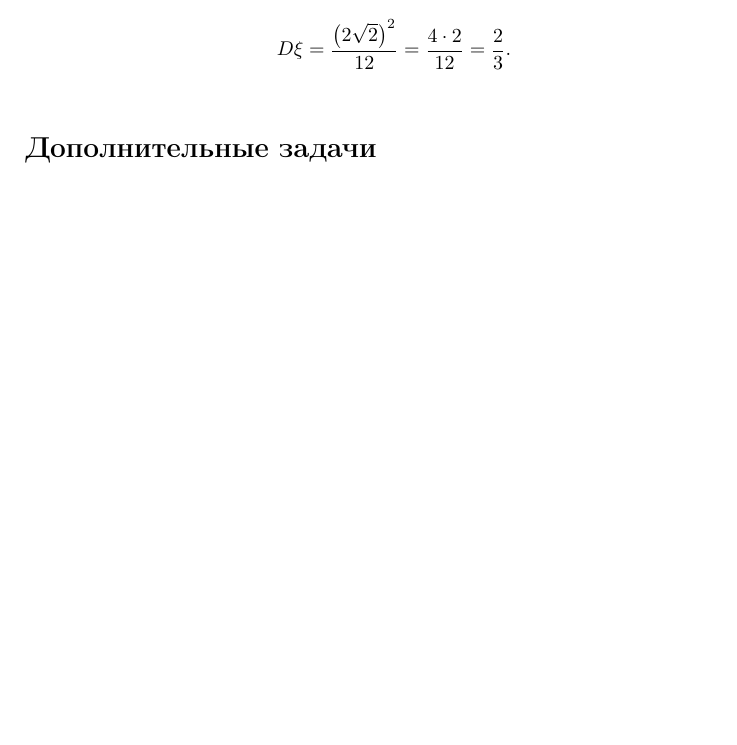
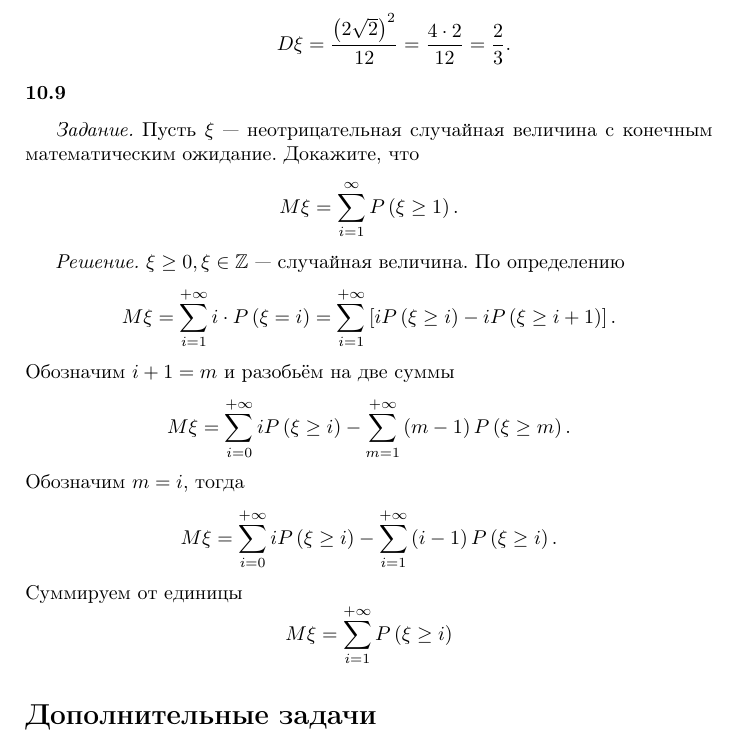
Before and after one commit to Helga-Helga/ProbabilityTheory, a LaTeX thesis (index.tex, which reads lessons/lesson10.tex): part of page 210 of 234, cut so that both start at the same text, the shorter picture padded with empty space. Compiled offline with pdfLaTeX.

Commit message:
Added 10.9

```diff
--- a/lessons/lesson10.tex
+++ b/lessons/lesson10.tex
@@ -447,6 +447,28 @@ $$D \xi = \frac{ \left( 2 \sqrt{2} \right)^2}{12} =
 \frac{2}{3}.$$
 \end{enumerate}
 
+\subsubsection*{10.9}
+
+\textit{Задание.} Пусть $ \xi $ --- неотрицательная случайная величина с конечным математическим ожидание.
+Докажите, что
+$$M \xi =
+\sum \limits_{i=1}^{ \infty } P \left( \xi \geq 1 \right).$$
+
+\textit{Решение.} $ \xi \geq 0, \xi \in \mathbb{Z}$ --- случайная величина.
+По определению
+$$M \xi =
+\sum \limits_{i=1}^{+ \infty } i \cdot P \left( \xi = i \right) =
+\sum \limits_{i=1}^{+ \infty } \left[ iP \left( \xi \geq i \right) - iP \left( \xi \geq i + 1 \right) \right].$$
+Обозначим $i + 1 = m$ и разобьём на две суммы
+$$M \xi =
+\sum \limits_{i=0}^{+ \infty } iP \left( \xi \geq i \right) - \sum \limits_{m=1}^{+ \infty } \left( m-1 \right) P \left( \xi \geq m \right).$$
+Обозначим $m=i$, тогда
+$$M \xi =
+\sum \limits_{i=0}^{+ \infty } iP \left( \xi \geq i \right) - \sum \limits_{i=1}^{+ \infty } \left( i-1 \right) P \left( \xi \geq i \right).$$
+Суммируем от единицы
+$$M \xi =
+\sum \limits_{i=1}^{+ \infty } P \left( \xi \geq i \right)$$
+
 \addcontentsline{toc}{section}{Дополнительные задачи}
 \section*{Дополнительные задачи}
 
```
Also changed, not shown: index.pdf.
